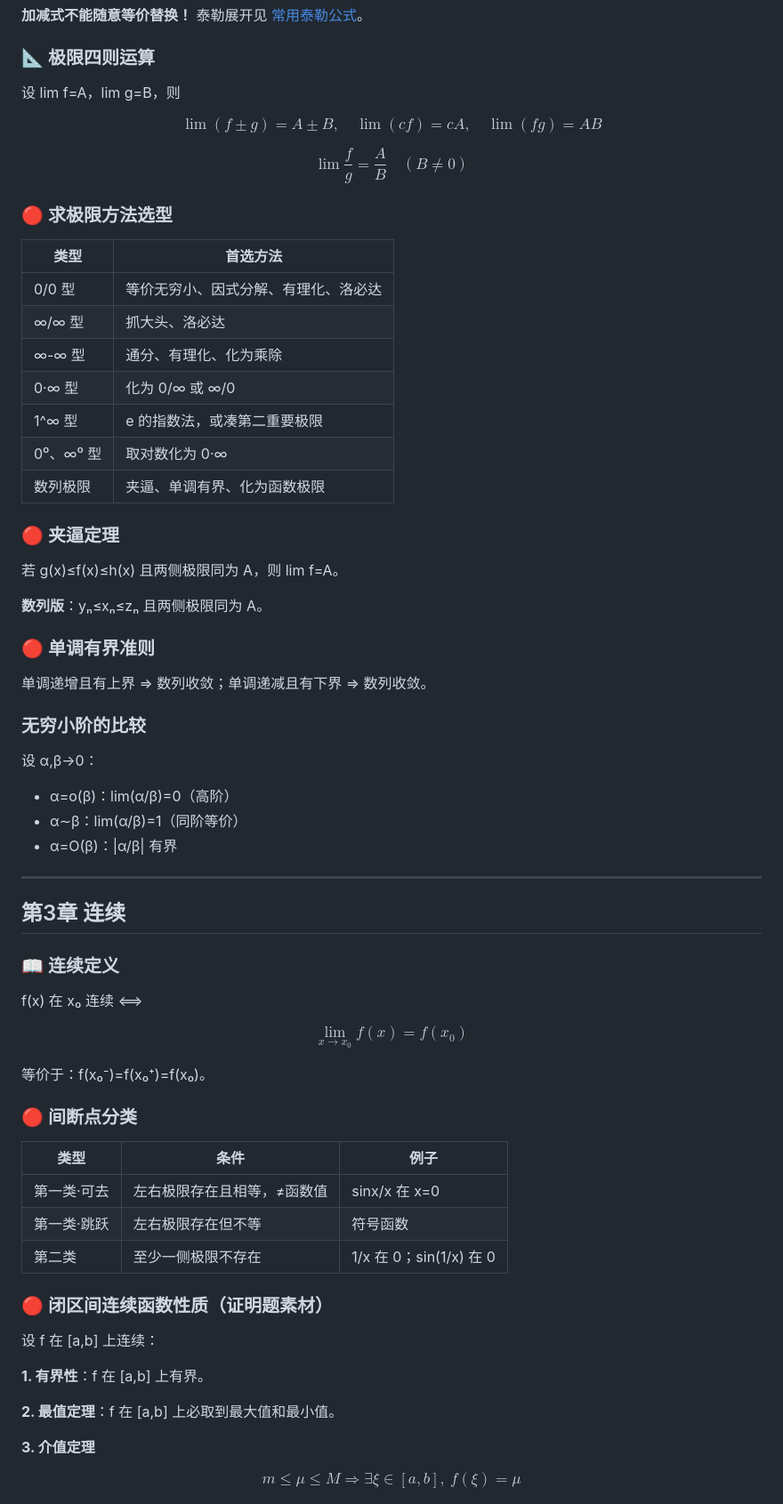
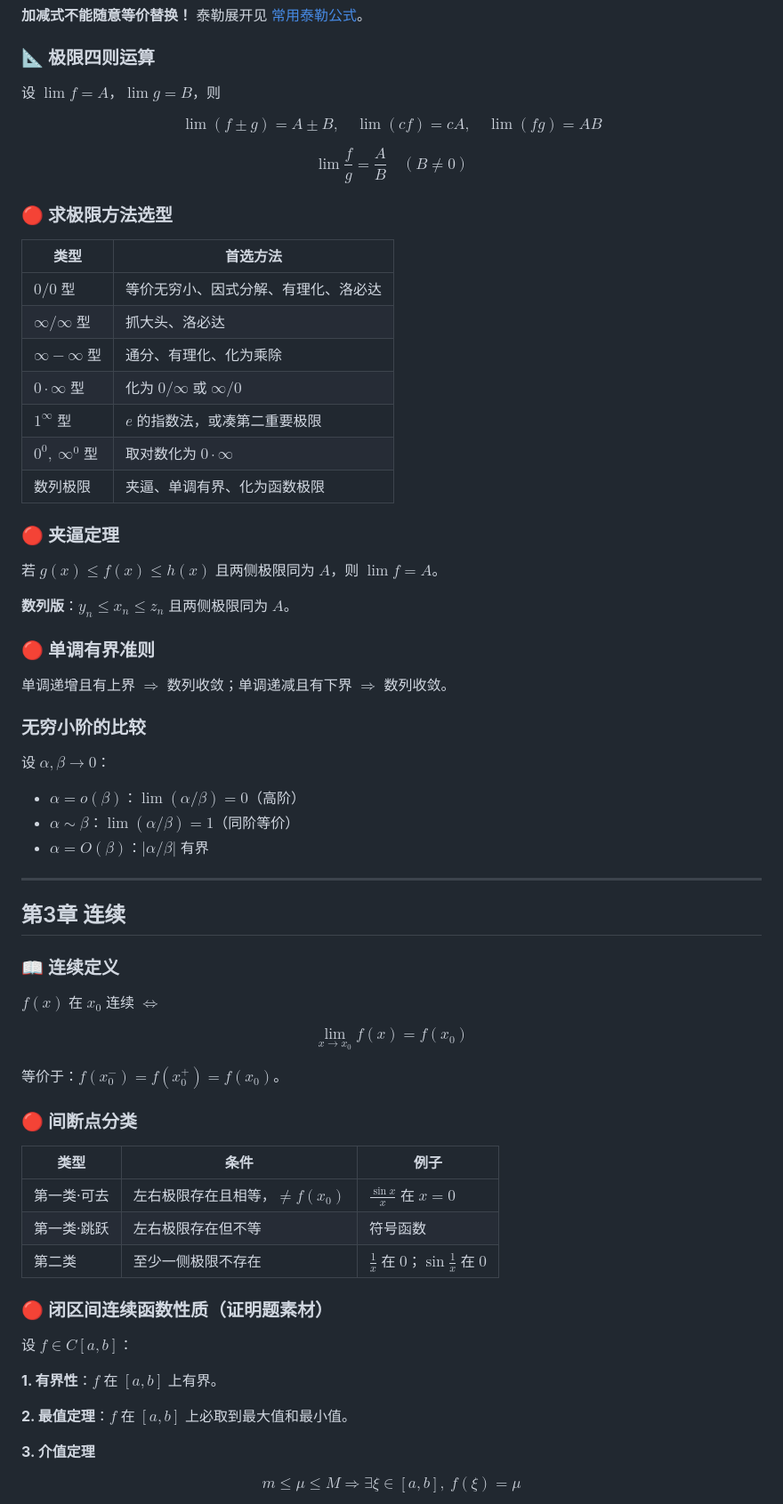
Before and after one commit to mianmianlingqi/Math-Notes, a Markdown page: 专转本高数/01-函数与极限背诵速记.md, the part around one of its changes. Shown at 89% size. Drawn GitHub-style.

```diff
--- a/专转本高数/01-函数与极限背诵速记.md
+++ b/专转本高数/01-函数与极限背诵速记.md
@@ -107,7 +107,7 @@ $$
 
 ### 📐 极限四则运算
 
-设 lim f=A，lim g=B，则
+设 $\lim f=A$，$\lim g=B$，则
 
 $$
 \lim(f\pm g)=A\pm B,\quad \lim(cf)=cA,\quad \lim(fg)=AB
@@ -121,31 +121,31 @@ $$
 
 | 类型 | 首选方法 |
 |---|---|
-| 0/0 型 | 等价无穷小、因式分解、有理化、洛必达 |
-| ∞/∞ 型 | 抓大头、洛必达 |
-| ∞-∞ 型 | 通分、有理化、化为乘除 |
-| 0·∞ 型 | 化为 0/∞ 或 ∞/0 |
-| 1^∞ 型 | e 的指数法，或凑第二重要极限 |
-| 0⁰、∞⁰ 型 | 取对数化为 0·∞ |
+| $0/0$ 型 | 等价无穷小、因式分解、有理化、洛必达 |
+| $\infty/\infty$ 型 | 抓大头、洛必达 |
+| $\infty-\infty$ 型 | 通分、有理化、化为乘除 |
+| $0\cdot\infty$ 型 | 化为 $0/\infty$ 或 $\infty/0$ |
+| $1^\infty$ 型 | $e$ 的指数法，或凑第二重要极限 |
+| $0^0,\ \infty^0$ 型 | 取对数化为 $0\cdot\infty$ |
 | 数列极限 | 夹逼、单调有界、化为函数极限 |
 
 ### 🔴 夹逼定理
 
-若 g(x)≤f(x)≤h(x) 且两侧极限同为 A，则 lim f=A。
+若 $g(x)\le f(x)\le h(x)$ 且两侧极限同为 $A$，则 $\lim f=A$。
 
-**数列版**：yₙ≤xₙ≤zₙ 且两侧极限同为 A。
+**数列版**：$y_n\le x_n\le z_n$ 且两侧极限同为 $A$。
 
 ### 🔴 单调有界准则
 
-单调递增且有上界 ⇒ 数列收敛；单调递减且有下界 ⇒ 数列收敛。
+单调递增且有上界 $\Rightarrow$ 数列收敛；单调递减且有下界 $\Rightarrow$ 数列收敛。
 
 ### 无穷小阶的比较
 
-设 α,β→0：
+设 $\alpha,\beta\to 0$：
 
-- α=o(β)：lim(α/β)=0（高阶）
-- α∼β：lim(α/β)=1（同阶等价）
-- α=O(β)：|α/β| 有界
+- $\alpha=o(\beta)$：$\lim(\alpha/\beta)=0$（高阶）
+- $\alpha\sim\beta$：$\lim(\alpha/\beta)=1$（同阶等价）
+- $\alpha=O(\beta)$：$\vert\alpha/\beta\vert$ 有界
 
 ---
 
@@ -153,29 +153,29 @@ $$
 
 ### 📖 连续定义
 
-f(x) 在 x₀ 连续 ⟺
+$f(x)$ 在 $x_0$ 连续 $\Leftrightarrow$
 
 $$
 \lim_{x\to x_0}f(x)=f(x_0)
 $$
 
-等价于：f(x₀⁻)=f(x₀⁺)=f(x₀)。
+等价于：$f(x_0^-)=f(x_0^+)=f(x_0)$。
 
 ### 🔴 间断点分类
 
 | 类型 | 条件 | 例子 |
 |---|---|---|
-| 第一类·可去 | 左右极限存在且相等，≠函数值 | sinx/x 在 x=0 |
+| 第一类·可去 | 左右极限存在且相等，$\ne f(x_0)$ | $\frac{\sin x}{x}$ 在 $x=0$ |
 | 第一类·跳跃 | 左右极限存在但不等 | 符号函数 |
-| 第二类 | 至少一侧极限不存在 | 1/x 在 0；sin(1/x) 在 0 |
+| 第二类 | 至少一侧极限不存在 | $\frac{1}{x}$ 在 $0$；$\sin\frac{1}{x}$ 在 $0$ |
 
 ### 🔴 闭区间连续函数性质（证明题素材）
 
-设 f 在 [a,b] 上连续：
+设 $f\in C[a,b]$：
 
-**1. 有界性**：f 在 [a,b] 上有界。
+**1. 有界性**：$f$ 在 $[a,b]$ 上有界。
 
-**2. 最值定理**：f 在 [a,b] 上必取到最大值和最小值。
+**2. 最值定理**：$f$ 在 $[a,b]$ 上必取到最大值和最小值。
 
 **3. 介值定理**
 
```
Also changed, not shown: other parts of 专转本高数/01-函数与极限背诵速记.md (+28 -26 lines), 专转本高数/GITHUB-MATH.md (added, +42 -0 lines).
